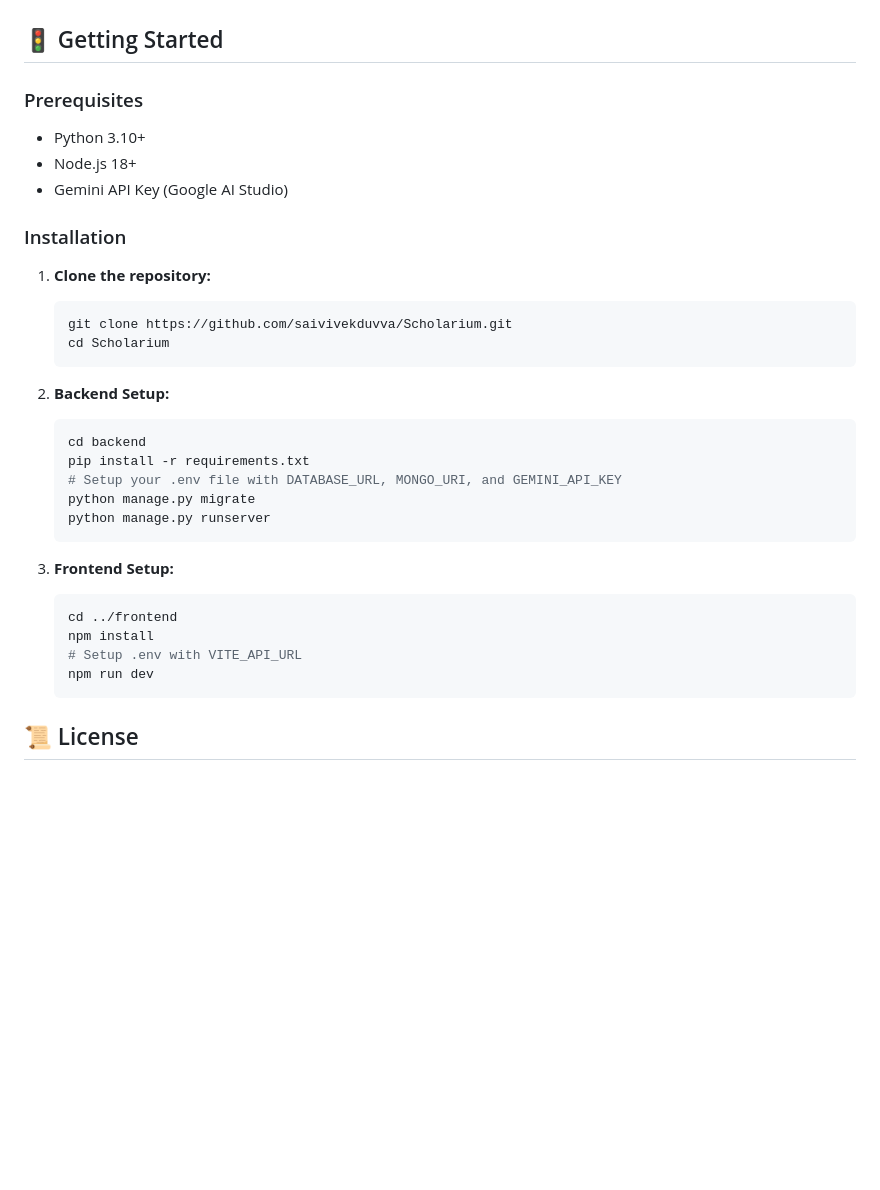
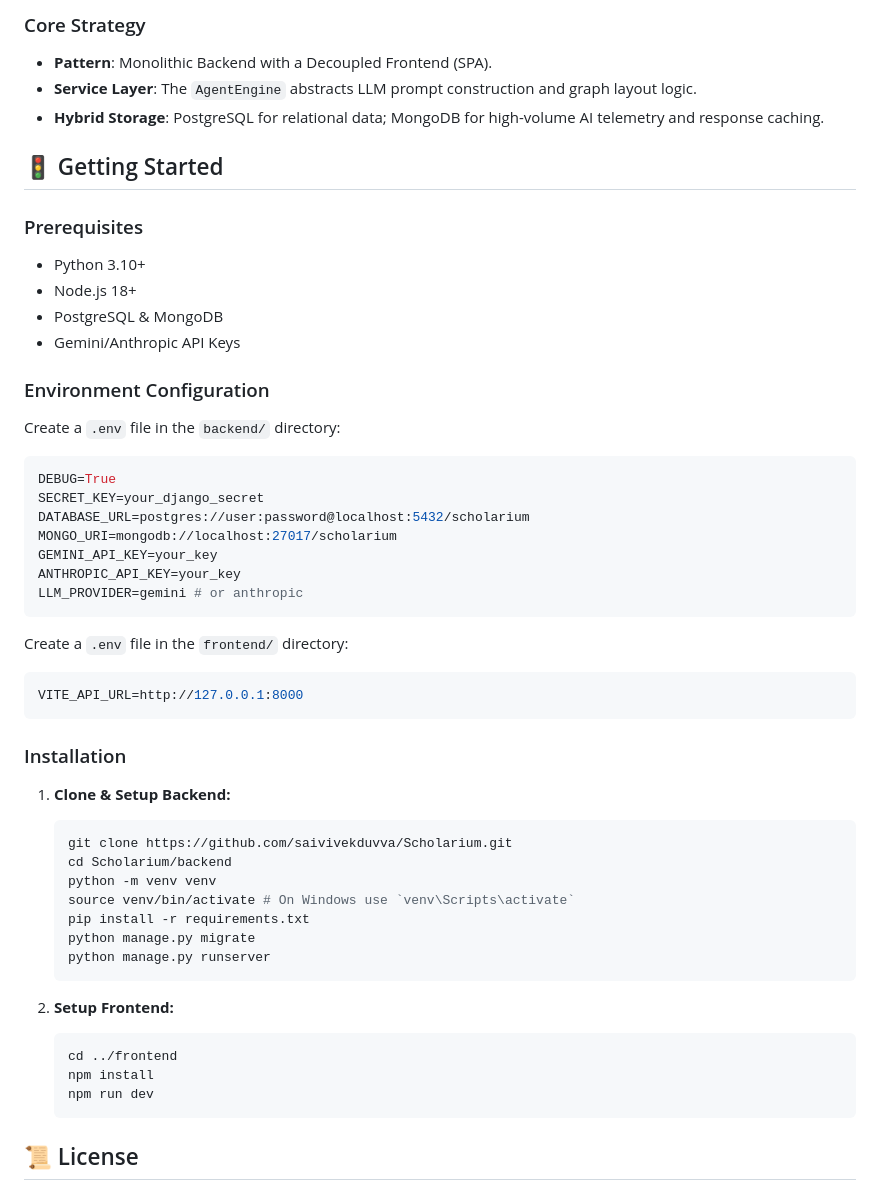
Before and after one commit to saivivekduvva/Scholarium, a Markdown page: README.md, the part around one of its changes. GitHub-like rendering; blank space fills up the shorter version.

````diff
--- a/README.md
+++ b/README.md
@@ -41,33 +62,50 @@ Scholarium doesn't just show you content; it ensures you've mastered it.
+### Core Strategy
+- **Pattern**: Monolithic Backend with a Decoupled Frontend (SPA).
+- **Service Layer**: The `AgentEngine` abstracts LLM prompt construction and graph layout logic.
+- **Hybrid Storage**: PostgreSQL for relational data; MongoDB for high-volume AI telemetry and response caching.
 
 ## 🚦 Getting Started
 
 ### Prerequisites
 - Python 3.10+
 - Node.js 18+
-- Gemini API Key (Google AI Studio)
+- PostgreSQL & MongoDB
+- Gemini/Anthropic API Keys
+
+### Environment Configuration
+Create a `.env` file in the `backend/` directory:
+```env
+DEBUG=True
+SECRET_KEY=your_django_secret
+DATABASE_URL=postgres://user:password@localhost:5432/scholarium
+MONGO_URI=mongodb://localhost:27017/scholarium
+GEMINI_API_KEY=your_key
+ANTHROPIC_API_KEY=your_key
+LLM_PROVIDER=gemini # or anthropic
+```
+
+Create a `.env` file in the `frontend/` directory:
+```env
+VITE_API_URL=http://127.0.0.1:8000
+```
 
 ### Installation
 
-1. **Clone the repository:**
+1. **Clone & Setup Backend:**
    ```bash
    git clone https://github.com/saivivekduvva/Scholarium.git
-   cd Scholarium
-   ```
-
-2. **Backend Setup:**
-   ```bash
-   cd backend
+   cd Scholarium/backend
+   python -m venv venv
+   source venv/bin/activate # On Windows use `venv\Scripts\activate`
    pip install -r requirements.txt
-   # Setup your .env file with DATABASE_URL, MONGO_URI, and GEMINI_API_KEY
    python manage.py migrate
    python manage.py runserver
    ```
 
-3. **Frontend Setup:**
+2. **Setup Frontend:**
    ```bash
    cd ../frontend
    npm install
-   # Setup .env with VITE_API_URL
    npm run dev
    ```
 
````
Also changed, not shown: other parts of README.md (+43 -22 lines).
